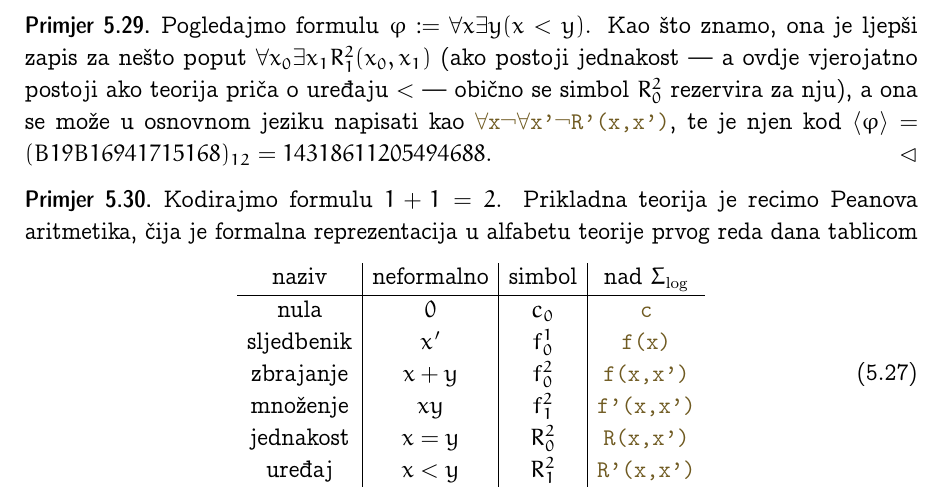
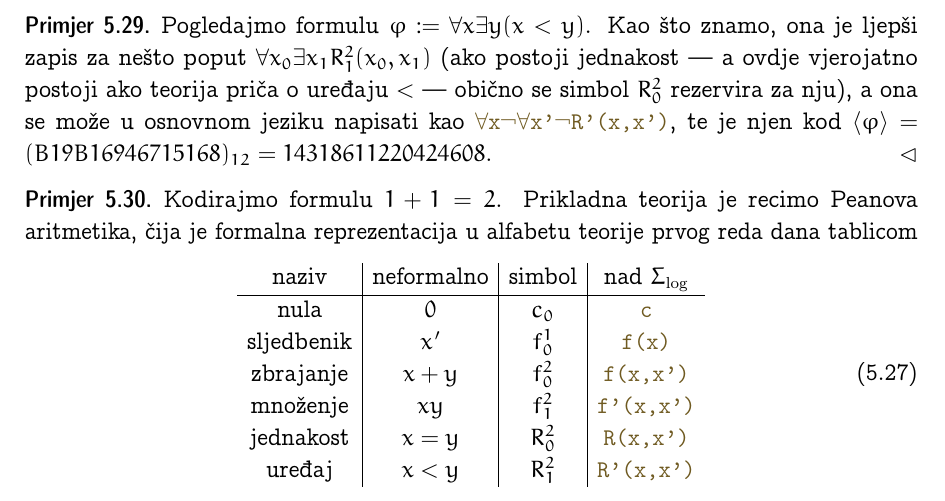
Before and after one commit to vedgar/izr, a LaTeX book (main.tex, which reads church.tex): part of page 172 of 229, cut so that both start at the same text. The pictures show the PDF file main.pdf that the author committed with the source.

Commit message:
Typo (thanks A.P.)

```diff
--- a/church.tex
+++ b/church.tex
@@ -461,7 +461,7 @@ U abecedu ćemo dodati i separator \t\#, koji ćemo koristiti u radu s konačnim
 Njeno kodiranje zadano je drugim retkom te tablice. Njena pomaknuta baza je $12$. \end{definicija}
 
 \begin{primjer}
-Pogledajmo formulu $\varphi:=\forall x\exists y(x<y)$. Kao što znamo, ona je ljepši zapis za nešto poput $\forall x_0\exists x_1 R_1^2(x_0,x_1)$ (ako postoji jednakost --- a ovdje vjerojatno postoji ako teorija priča o uređaju $<$ --- obično se simbol $R_0^2$ rezervira za nju), a ona se može u osnovnom jeziku napisati kao \t{$\forall$x$\lnot\forall$x'$\lnot$R'(x,x')}, te je njen kod $\kr{\varphi}=(B19B16941715168)_{12}=14318611205494688$.
+Pogledajmo formulu $\varphi:=\forall x\exists y(x<y)$. Kao što znamo, ona je ljepši zapis za nešto poput $\forall x_0\exists x_1 R_1^2(x_0,x_1)$ (ako postoji jednakost --- a ovdje vjerojatno postoji ako teorija priča o uređaju $<$ --- obično se simbol $R_0^2$ rezervira za nju), a ona se može u osnovnom jeziku napisati kao \t{$\forall$x$\lnot\forall$x'$\lnot$R'(x,x')}, te je njen kod $\kr{\varphi}=(B19B16946715168)_{12}=14318611220424608$.
 \end{primjer}
 
 \begin{primjer}
```
Also changed, not shown: main.pdf, 1 other file.
